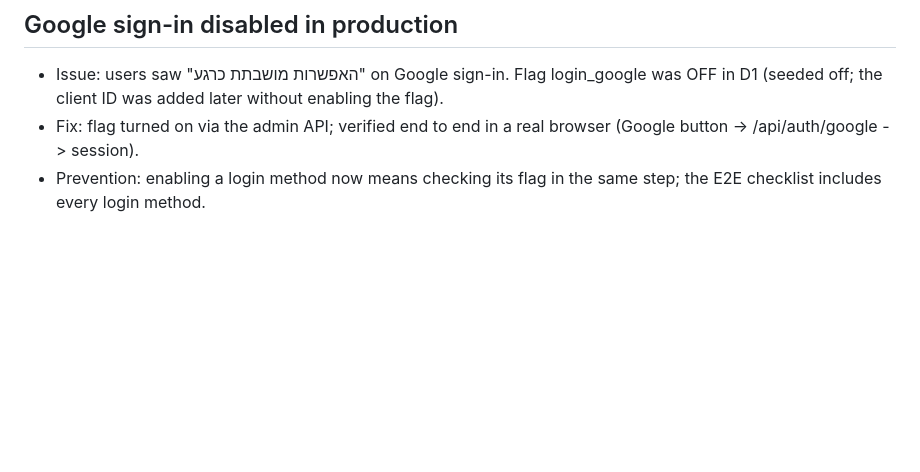
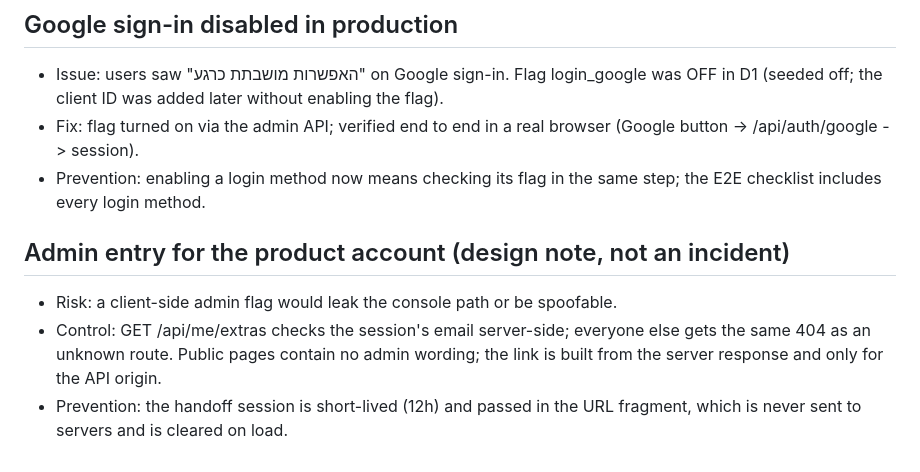
Before and after one commit to petka-tava/petka-tava, a Markdown page: INCIDENTS.md, the part around the change. GitHub-like rendering; blank space fills up the shorter version.

Commit message:
Document admin entry control

```diff
--- a/INCIDENTS.md
+++ b/INCIDENTS.md
@@ -46,3 +46,8 @@ Permanent rule (owner, 2/10): whenever anything goes wrong in a build (security
 - Issue: users saw "האפשרות מושבתת כרגע" on Google sign-in. Flag login_google was OFF in D1 (seeded off; the client ID was added later without enabling the flag).
 - Fix: flag turned on via the admin API; verified end to end in a real browser (Google button -> /api/auth/google -> session).
 - Prevention: enabling a login method now means checking its flag in the same step; the E2E checklist includes every login method.
+
+## Admin entry for the product account (design note, not an incident)
+- Risk: a client-side admin flag would leak the console path or be spoofable.
+- Control: GET /api/me/extras checks the session's email server-side; everyone else gets the same 404 as an unknown route. Public pages contain no admin wording; the link is built from the server response and only for the API origin.
+- Prevention: the handoff session is short-lived (12h) and passed in the URL fragment, which is never sent to servers and is cleared on load.
```
